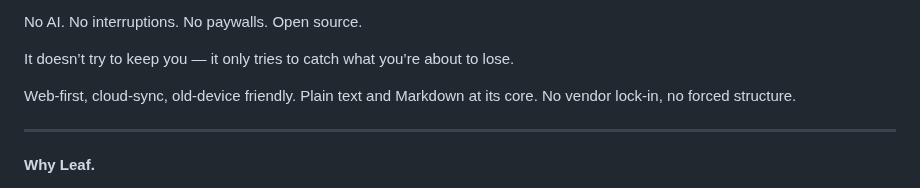
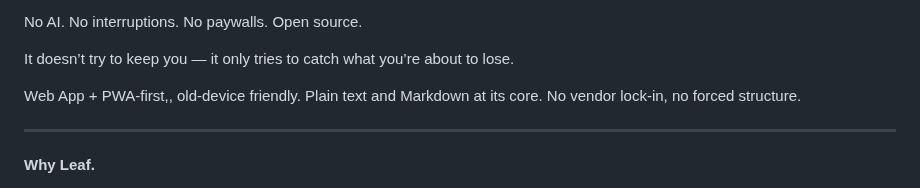
Before and after one commit to WGfuying/Leaf., a Markdown page: README.md, the part around the change. Drawn GitHub-style.

Commit message:
更新 README.md

```diff
--- a/README.md
+++ b/README.md
@@ -99,7 +99,7 @@ No AI. No interruptions. No paywalls. Open source.
 
 It doesn’t try to keep you — it only tries to catch what you’re about to lose.
 
-Web-first, cloud-sync, old-device friendly. Plain text and Markdown at its core. No vendor lock-in, no forced structure.
+Web App + PWA-first,, old-device friendly. Plain text and Markdown at its core. No vendor lock-in, no forced structure.
 
 
 ---
```
